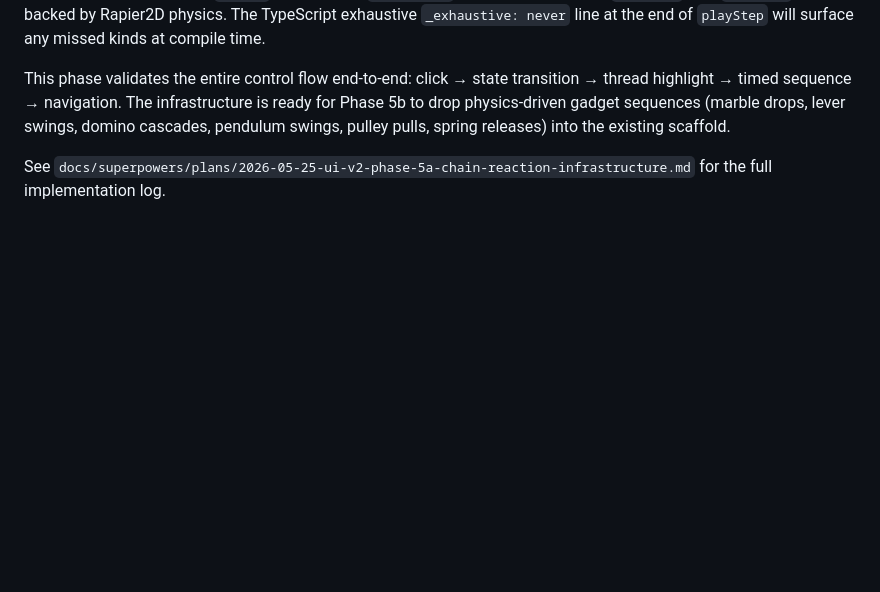
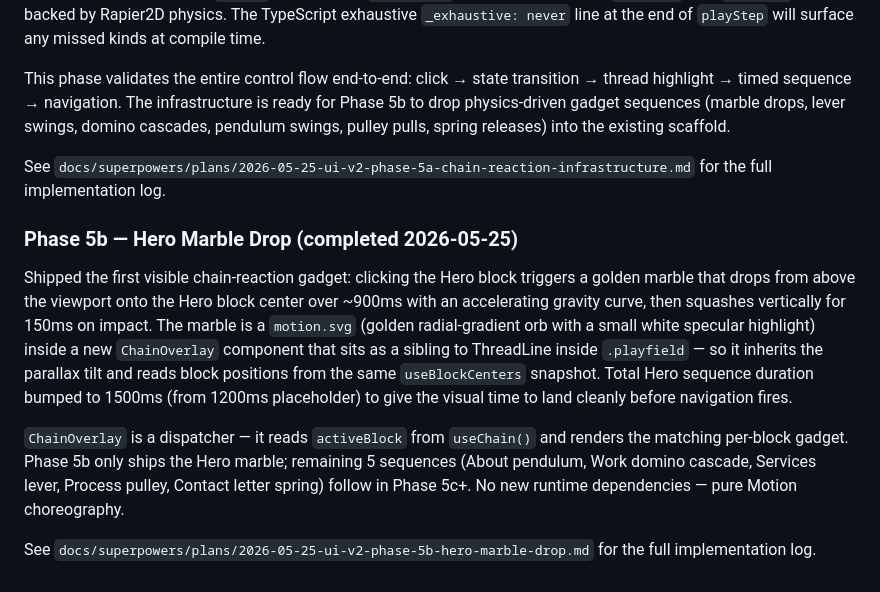
Before and after one commit to demaceo/anappideallc, a Markdown page: docs/ux-critique.md, the part around the change. GitHub-like rendering; blank space fills up the shorter version.

Commit message:
docs(critique): record Phase 5b hero marble drop

```diff
--- a/docs/ux-critique.md
+++ b/docs/ux-critique.md
@@ -213,3 +213,11 @@ Sequencing uses an AbortController so cancellation propagates through `playStep`
 This phase validates the entire control flow end-to-end: click → state transition → thread highlight → timed sequence → navigation. The infrastructure is ready for Phase 5b to drop physics-driven gadget sequences (marble drops, lever swings, domino cascades, pendulum swings, pulley pulls, spring releases) into the existing scaffold.
 
 See `docs/superpowers/plans/2026-05-25-ui-v2-phase-5a-chain-reaction-infrastructure.md` for the full implementation log.
+
+### Phase 5b — Hero Marble Drop (completed 2026-05-25)
+
+Shipped the first visible chain-reaction gadget: clicking the Hero block triggers a golden marble that drops from above the viewport onto the Hero block center over ~900ms with an accelerating gravity curve, then squashes vertically for 150ms on impact. The marble is a `motion.svg` (golden radial-gradient orb with a small white specular highlight) inside a new `ChainOverlay` component that sits as a sibling to ThreadLine inside `.playfield` — so it inherits the parallax tilt and reads block positions from the same `useBlockCenters` snapshot. Total Hero sequence duration bumped to 1500ms (from 1200ms placeholder) to give the visual time to land cleanly before navigation fires.
+
+`ChainOverlay` is a dispatcher — it reads `activeBlock` from `useChain()` and renders the matching per-block gadget. Phase 5b only ships the Hero marble; remaining 5 sequences (About pendulum, Work domino cascade, Services lever, Process pulley, Contact letter spring) follow in Phase 5c+. No new runtime dependencies — pure Motion choreography.
+
+See `docs/superpowers/plans/2026-05-25-ui-v2-phase-5b-hero-marble-drop.md` for the full implementation log.
```
